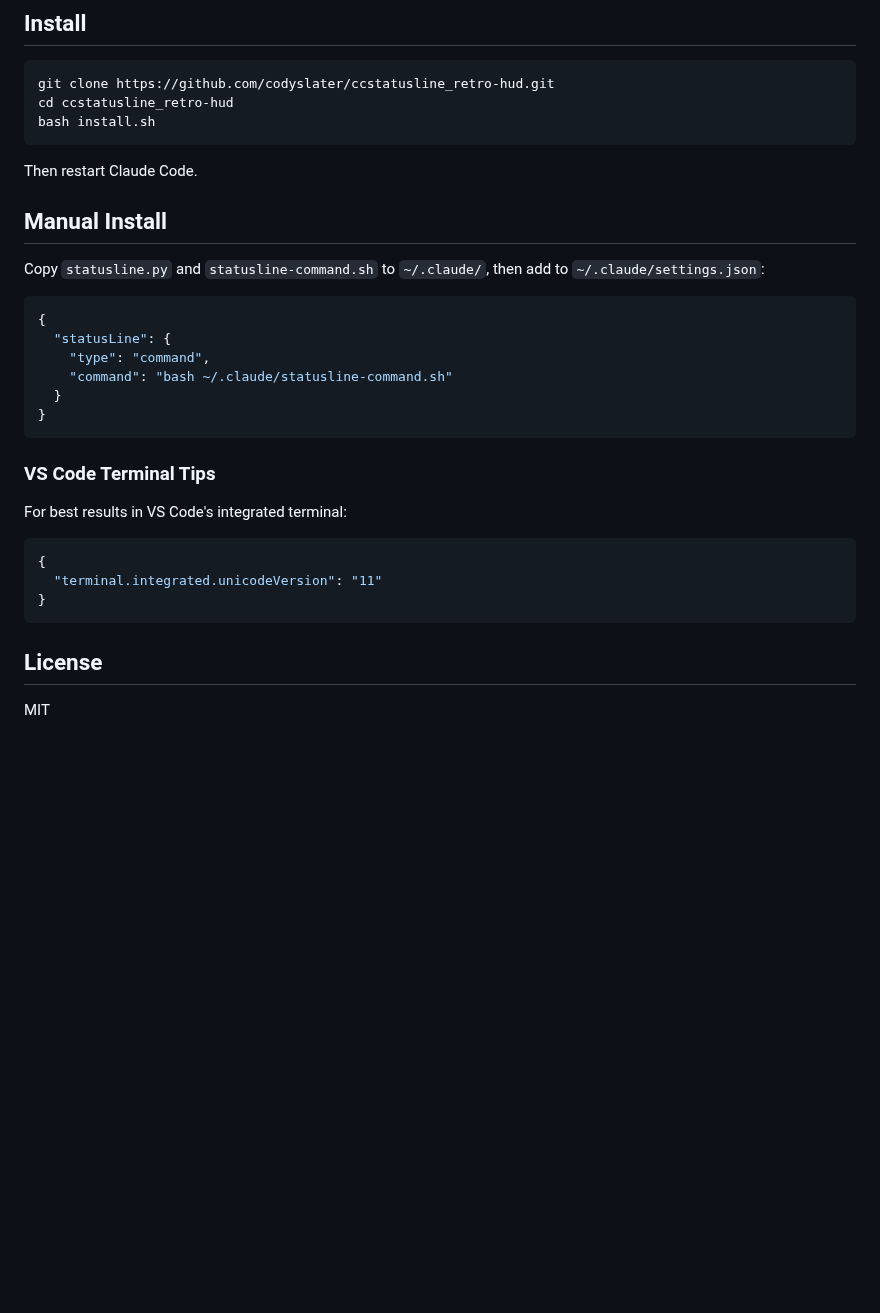
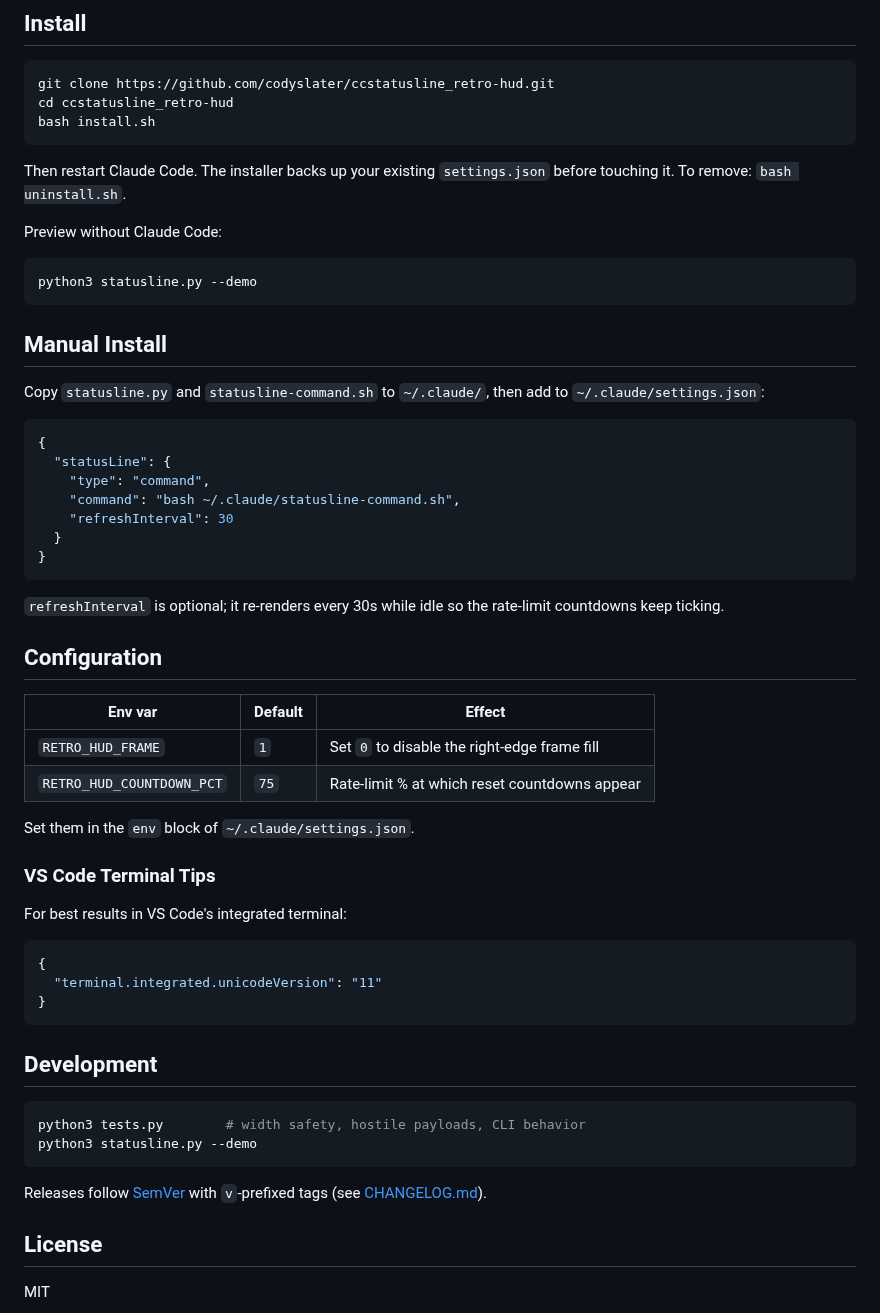
Before and after one commit to codyslater/ccstatusline_retro-hud, a Markdown page: README.md, the part around one of its changes. Rendered like a GitHub page; blank space fills up the shorter version.

````diff
--- a/README.md
+++ b/README.md
@@ -51,7 +58,14 @@ cd ccstatusline_retro-hud
 bash install.sh
 ```
 
-Then restart Claude Code.
+Then restart Claude Code. The installer backs up your existing
+`settings.json` before touching it. To remove: `bash uninstall.sh`.
+
+Preview without Claude Code:
+
+```bash
+python3 statusline.py --demo
+```
 
 ## Manual Install
 
@@ -61,10 +75,23 @@ Copy `statusline.py` and `statusline-command.sh` to `~/.claude/`, then add to `~
 {
   "statusLine": {
     "type": "command",
-    "command": "bash ~/.claude/statusline-command.sh"
+    "command": "bash ~/.claude/statusline-command.sh",
+    "refreshInterval": 30
   }
 }
 ```
+
+`refreshInterval` is optional; it re-renders every 30s while idle so the
+rate-limit countdowns keep ticking.
+
+## Configuration
+
+| Env var | Default | Effect |
+|---------|---------|--------|
+| `RETRO_HUD_FRAME` | `1` | Set `0` to disable the right-edge frame fill |
+| `RETRO_HUD_COUNTDOWN_PCT` | `75` | Rate-limit % at which reset countdowns appear |
+
+Set them in the `env` block of `~/.claude/settings.json`.
 
 ### VS Code Terminal Tips
 
@@ -76,6 +103,16 @@ For best results in VS Code's integrated terminal:
 }
 ```
 
+## Development
+
+```bash
+python3 tests.py        # width safety, hostile payloads, CLI behavior
+python3 statusline.py --demo
+```
+
+Releases follow [SemVer](https://semver.org) with `v`-prefixed tags
+(see [CHANGELOG.md](CHANGELOG.md)).
+
 ## License
 
 MIT
````
Also changed, not shown: other parts of README.md (+26 -19 lines), CHANGELOG.md (added, +78 -0 lines), retro-hud.png, 5 other files.
